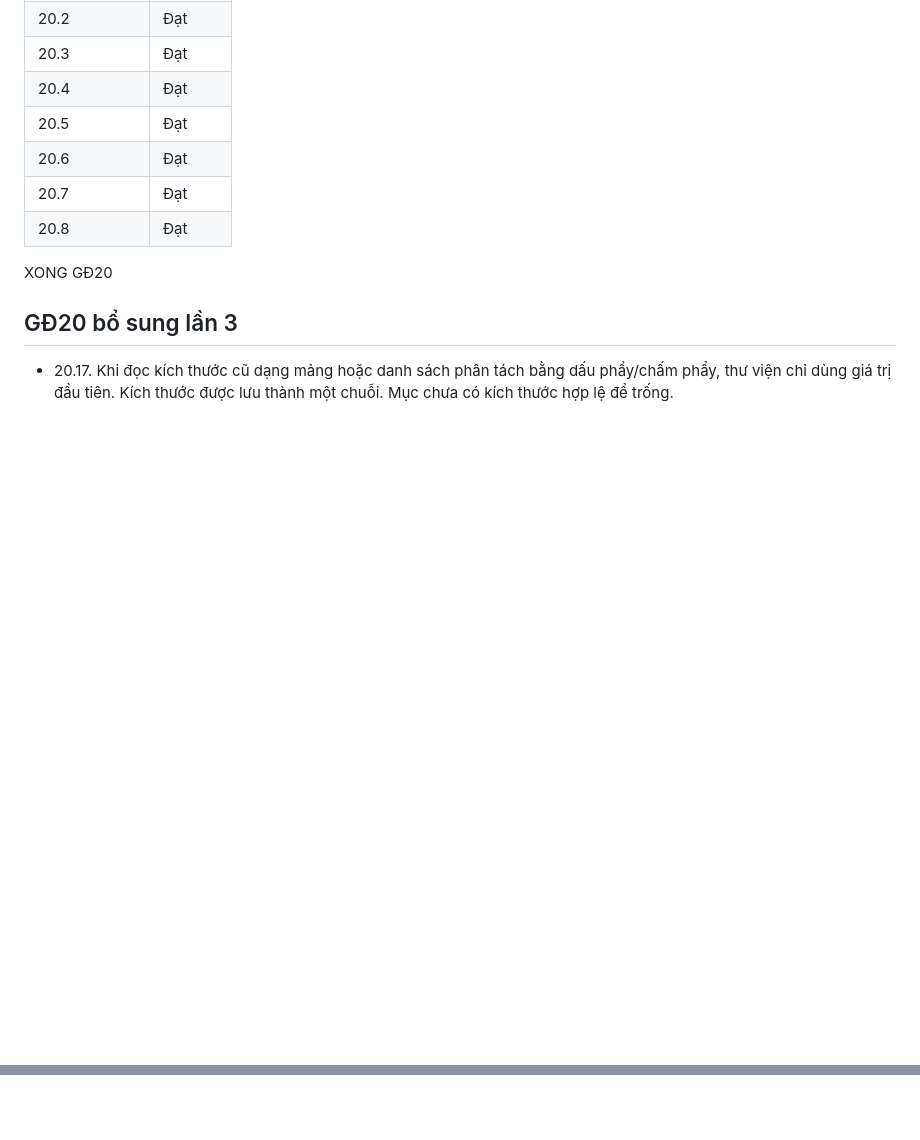
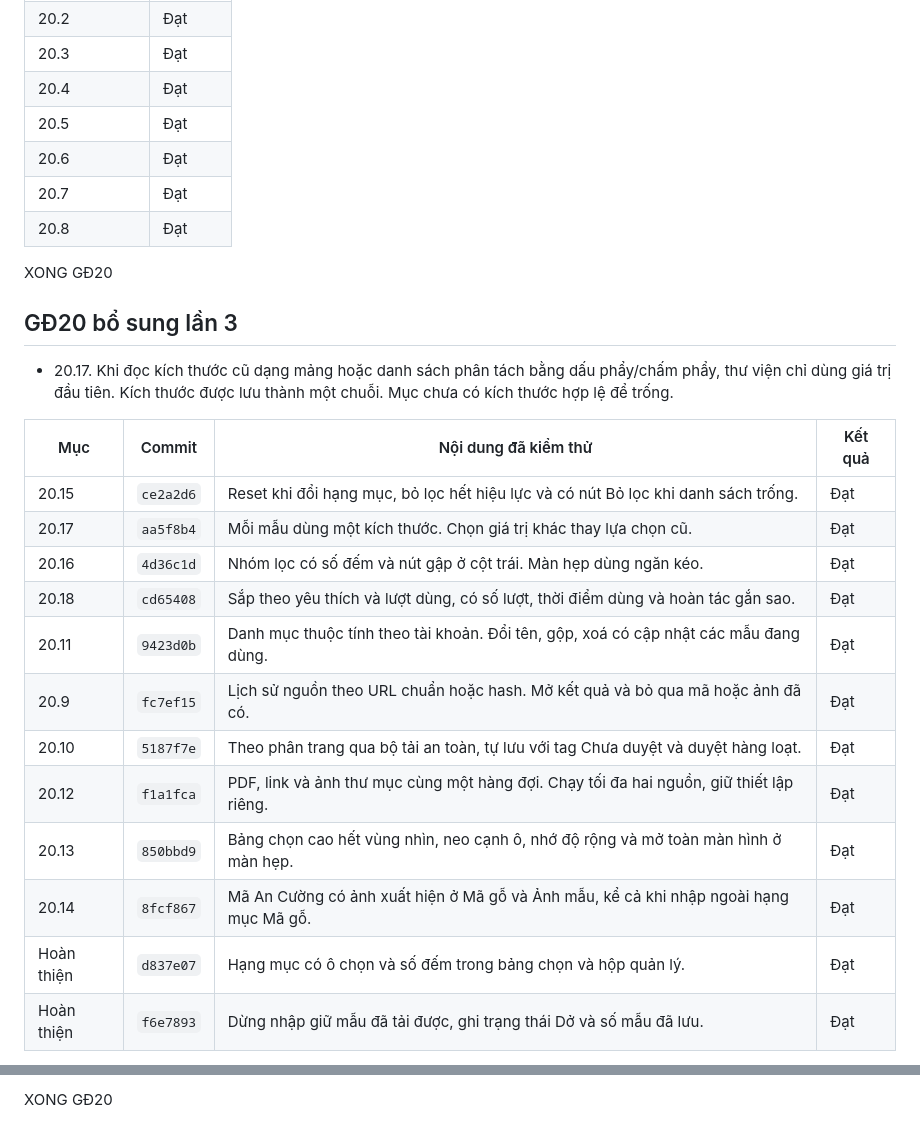
Before and after one commit to ktduc/gdhome-calendar, a Markdown page: TIEN-TRINH-CHOT-MA.md, 2 parts joined by grey strips. Rendered like a GitHub page; blank space fills up the shorter version.

Commit message:
GĐ20: Ghi kết quả kiểm thử phần bổ sung

```diff
--- a/TIEN-TRINH-CHOT-MA.md
+++ b/TIEN-TRINH-CHOT-MA.md
@@ -593,3 +593,19 @@ XONG GĐ20
 ## GĐ20 bổ sung lần 3
 
 - 20.17. Khi đọc kích thước cũ dạng mảng hoặc danh sách phân tách bằng dấu phẩy/chấm phẩy, thư viện chỉ dùng giá trị đầu tiên. Kích thước được lưu thành một chuỗi. Mục chưa có kích thước hợp lệ để trống.
+
+| Mục | Commit | Nội dung đã kiểm thử | Kết quả |
+|---|---|---|---|
+| 20.15 | `ce2a2d6` | Reset khi đổi hạng mục, bỏ lọc hết hiệu lực và có nút Bỏ lọc khi danh sách trống. | Đạt |
+| 20.17 | `aa5f8b4` | Mỗi mẫu dùng một kích thước. Chọn giá trị khác thay lựa chọn cũ. | Đạt |
+| 20.16 | `4d36c1d` | Nhóm lọc có số đếm và nút gập ở cột trái. Màn hẹp dùng ngăn kéo. | Đạt |
+| 20.18 | `cd65408` | Sắp theo yêu thích và lượt dùng, có số lượt, thời điểm dùng và hoàn tác gắn sao. | Đạt |
+| 20.11 | `9423d0b` | Danh mục thuộc tính theo tài khoản. Đổi tên, gộp, xoá có cập nhật các mẫu đang dùng. | Đạt |
+| 20.9 | `fc7ef15` | Lịch sử nguồn theo URL chuẩn hoặc hash. Mở kết quả và bỏ qua mã hoặc ảnh đã có. | Đạt |
+| 20.10 | `5187f7e` | Theo phân trang qua bộ tải an toàn, tự lưu với tag Chưa duyệt và duyệt hàng loạt. | Đạt |
+| 20.12 | `f1a1fca` | PDF, link và ảnh thư mục cùng một hàng đợi. Chạy tối đa hai nguồn, giữ thiết lập riêng. | Đạt |
+| 20.13 | `850bbd9` | Bảng chọn cao hết vùng nhìn, neo cạnh ô, nhớ độ rộng và mở toàn màn hình ở màn hẹp. | Đạt |
+| 20.14 | `8fcf867` | Mã An Cường có ảnh xuất hiện ở Mã gỗ và Ảnh mẫu, kể cả khi nhập ngoài hạng mục Mã gỗ. | Đạt |
+| Hoàn thiện | `d837e07` | Hạng mục có ô chọn và số đếm trong bảng chọn và hộp quản lý. | Đạt |
+| Hoàn thiện | `f6e7893` | Dừng nhập giữ mẫu đã tải được, ghi trạng thái Dở và số mẫu đã lưu. | Đạt |
+
@@ -595,0 +711 @@ XONG GĐ20
+XONG GĐ20
```
Also changed, not shown: other parts of TIEN-TRINH-CHOT-MA.md (+99 -0 lines).
